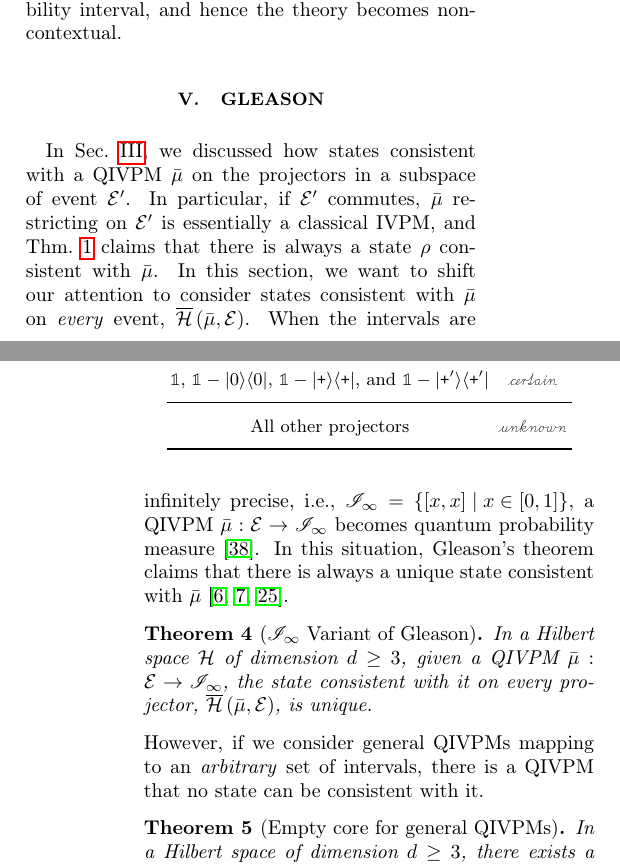
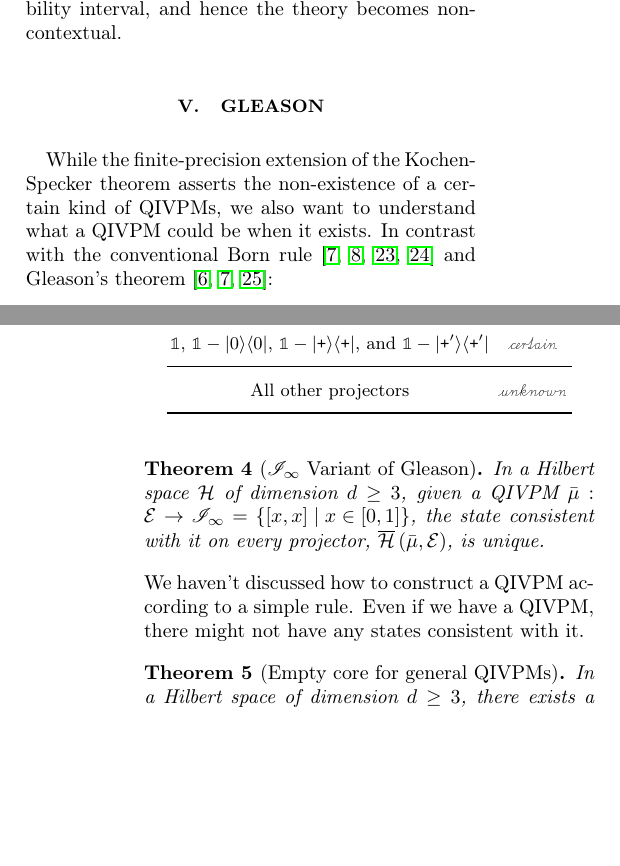
Before and after one commit to yuttai/Contextuality-and-Nonlocality-in-Discrete-Quantum-Theory, a LaTeX paper (prop_letter.tex): two parts of the columns of pages 7 and 8 of 11, joined at a grey line, cut so that both start at the same text, the shorter picture padded with empty space. Compiled offline with pdfLaTeX.

Commit message:
prop_letter.tex \section{Gleason} Updating...

```diff
--- a/prop_letter.tex
+++ b/prop_letter.tex
@@ -953,27 +953,20 @@ the theory becomes non-contextual.
 
 \label{sec:Gleason}
 
-In Sec.~\ref{sec:Interval-Uncertainty}, we discussed how states
-consistent with a QIVPM~$\bar{\mu}$ on the projectors in a subspace
-of event~$\events'$. In particular, if $\events'$ commutes, $\bar{\mu}$
-restricting on $\events'$ is essentially a classical IVPM, and Thm.~\ref{thm:Shapley}
-claims that there is always a state~$\rho$ consistent with $\bar{\mu}$.
-In this section, we want to shift our attention to consider states
-consistent with $\bar{\mu}$ on \emph{every} event, $\coreBorn\left(\bar{\mu},\events\right)$.
-When the intervals are infinitely precise, i.e., $\mathscr{I}_{\infty}=\set{\left[x,x\right]}{x\in\left[0,1\right]}$,
-a QIVPM~$\bar{\mu}:\events\rightarrow\mathscr{I}_{\infty}$ becomes
-quantum probability measure~\citep{HOSTunpublished}. In this situation,
-Gleason's theorem claims that there is always a unique state consistent
-with $\bar{\mu}$~\citep{gleason1957,Redhead1987-REDINA,peres1995quantum}.
+While the finite-precision extension of the Kochen-Specker theorem
+asserts the non-existence of a certain kind of QIVPMs, we also want
+to understand what a QIVPM could be when it exists. In contrast with
+the conventional Born rule~\citep{Born1983,peres1995quantum,544199,Jaeger2007}
+and Gleason's theorem~\citep{gleason1957,Redhead1987-REDINA,peres1995quantum}:
 
 \begin{thm}[$\mathscr{I}_{\infty}$ Variant of Gleason]\label{cor:Gleason's}In
-a Hilbert space $\Hilb$ of dimension $d\geq3$, given a QIVPM~$\bar{\mu}:\events\rightarrow\mathscr{I}_{\infty}$,
+a Hilbert space $\Hilb$ of dimension $d\geq3$, given a QIVPM~$\bar{\mu}:\events\rightarrow\mathscr{I}_{\infty}=\set{\left[x,x\right]}{x\in\left[0,1\right]}$,
 the state consistent with it on every projector, $\coreBorn\left(\bar{\mu},\events\right)$,
 is unique. \end{thm}
 
-\noindent However, if we consider general QIVPMs mapping to an \emph{arbitrary}
-set of intervals, there is a QIVPM that no state can be consistent
-with it.
+\noindent We haven't discussed how to construct a QIVPM according
+to a simple rule. Even if we have a QIVPM, there might not have any
+states consistent with it.
 
 \begin{thm}[Empty core for general QIVPMs]\label{thm:Non-extensible-of-Gleason's}In
 a Hilbert space of dimension~$d\ge3$, there exists a QIVPM~$\bar{\mu}:\events\rightarrow\mathscr{I}$
@@ -1040,9 +1033,6 @@ which has the same domain and range as a QIVPM. In order to guarantee
 $\iota\circ\mu$ is always a QIVPM, we consider the following homomorphism-like
 properties for $\iota$.
 
-\begin{definition}[{morphism}]{\label{def:morphism}}Given a collection
+\begin{definition}[THOS rule]\label{def:THOS}Given a collection
 of intervals $\mathscr{I}$ including $\imposs$ and $\necess$, a
 function~$\iota:\left[0,1\right]\rightarrow\mathscr{I}$ is called
-a \emph{morphism}\yutsung{We can give it a better name. If sticking
-with this name, we may need to prove that it is a morphism in the
-sense of category theory or something...}if $\iota:\left[0,1\right]\rightarrow\mathscr{I}$
```
Also changed, not shown: prop_letter.tex (42 more changed lines), 1 other file.
